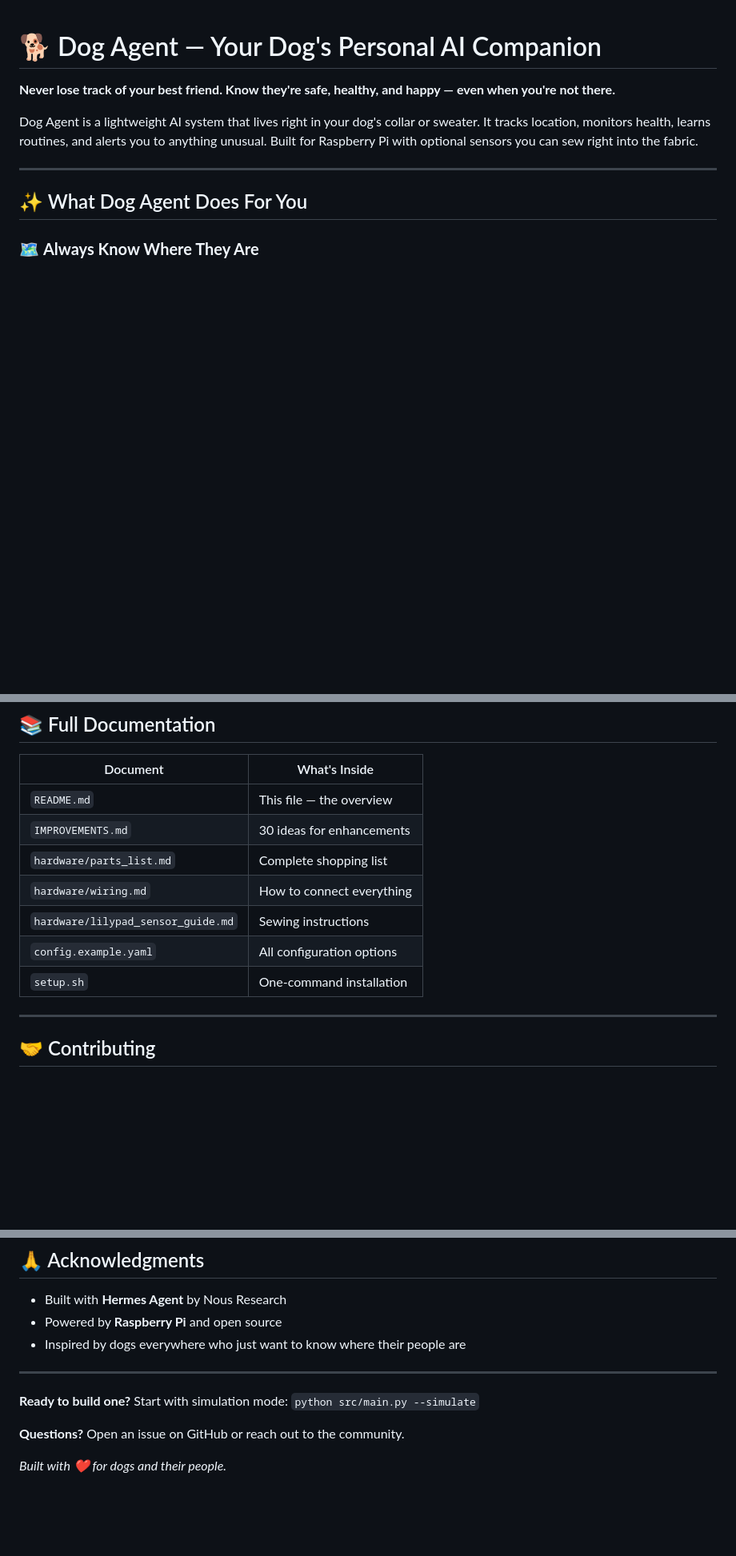
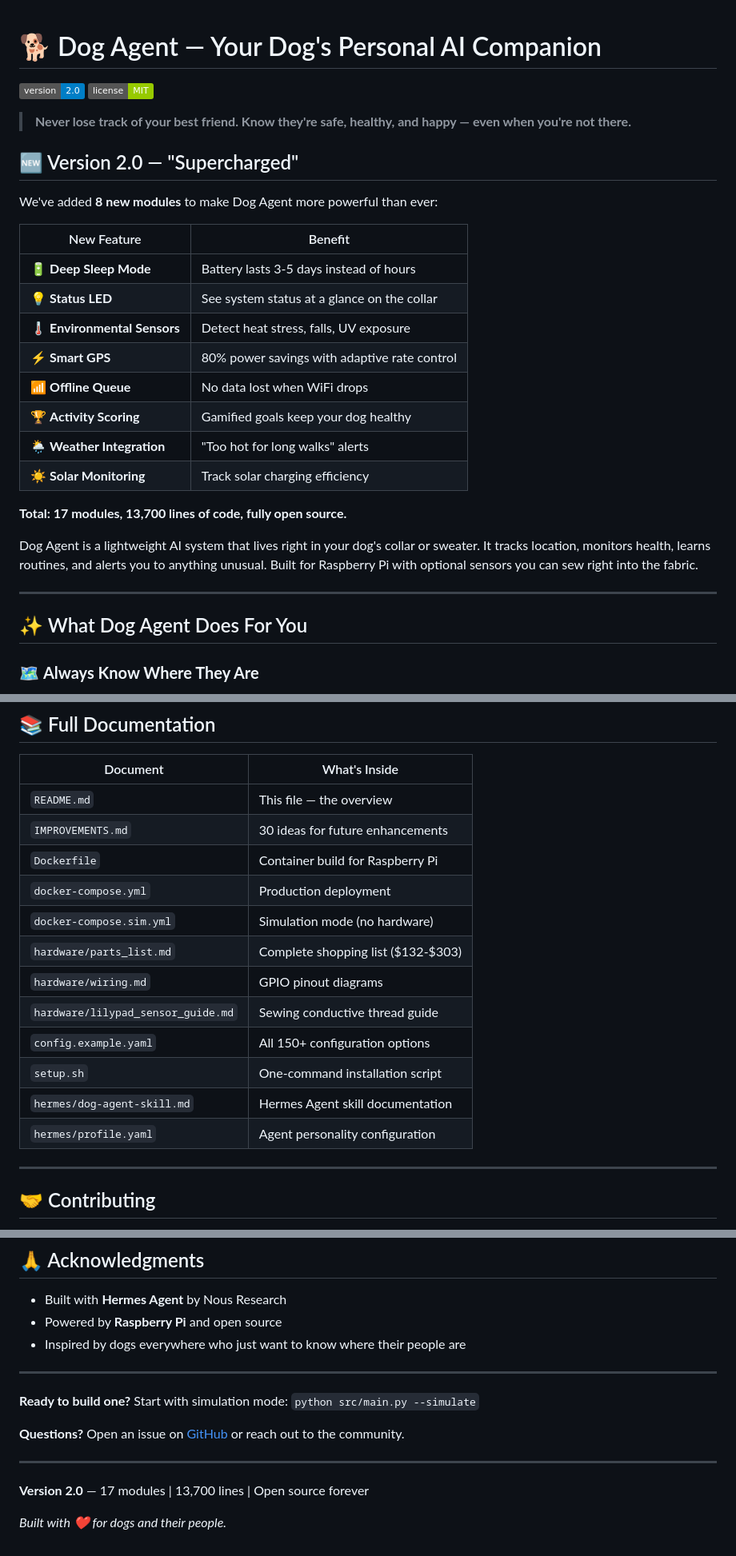
Before and after one commit to drwjkirkpatrick-web/dog-agent, a Markdown page: README.md, 3 parts joined by grey strips. Shown at 80% size. Drawn GitHub-style; badges without logos; blank space fills up the shorter version.

Commit message:
README v2.0 update: Added version badges, 8 new feature highlights, expanded docs table
- Added v2.0 badge and new feature summary table
- Documented Docker support and Hermes integration
- Updated project stats (17 modules, 13,700 lines)
- Fixed GitHub link to be clickable

```diff
--- a/README.md
+++ b/README.md
@@ -1,6 +1,26 @@
 # 🐕 Dog Agent — Your Dog's Personal AI Companion
 
-**Never lose track of your best friend. Know they're safe, healthy, and happy — even when you're not there.**
+[![Version](https://img.shields.io/badge/version-2.0-blue)](https://github.com/drwjkirkpatrick-web/dog-agent)
+[![License](https://img.shields.io/badge/license-MIT-green)](LICENSE)
+
+> **Never lose track of your best friend. Know they're safe, healthy, and happy — even when you're not there.**
+
+## 🆕 Version 2.0 — "Supercharged"
+
+We've added **8 new modules** to make Dog Agent more powerful than ever:
+
+| New Feature | Benefit |
+|-------------|---------|
+| 🔋 **Deep Sleep Mode** | Battery lasts 3-5 days instead of hours |
+| 💡 **Status LED** | See system status at a glance on the collar |
+| 🌡️ **Environmental Sensors** | Detect heat stress, falls, UV exposure |
+| ⚡ **Smart GPS** | 80% power savings with adaptive rate control |
+| 📶 **Offline Queue** | No data lost when WiFi drops |
+| 🏆 **Activity Scoring** | Gamified goals keep your dog healthy |
+| 🌦️ **Weather Integration** | "Too hot for long walks" alerts |
+| ☀️ **Solar Monitoring** | Track solar charging efficiency |
+
+**Total: 17 modules, 13,700 lines of code, fully open source.**
 
 Dog Agent is a lightweight AI system that lives right in your dog's collar or sweater. It tracks location, monitors health, learns routines, and alerts you to anything unusual. Built for Raspberry Pi with optional sensors you can sew right into the fabric.
 
@@ -271,12 +291,17 @@ Because dogs are family. Because "they ran off" shouldn't be how a story ends. B
 | Document | What's Inside |
 |----------|---------------|
 | `README.md` | This file — the overview |
-| `IMPROVEMENTS.md` | 30 ideas for enhancements |
-| `hardware/parts_list.md` | Complete shopping list |
-| `hardware/wiring.md` | How to connect everything |
-| `hardware/lilypad_sensor_guide.md` | Sewing instructions |
-| `config.example.yaml` | All configuration options |
-| `setup.sh` | One-command installation |
+| `IMPROVEMENTS.md` | 30 ideas for future enhancements |
+| `Dockerfile` | Container build for Raspberry Pi |
+| `docker-compose.yml` | Production deployment |
+| `docker-compose.sim.yml` | Simulation mode (no hardware) |
+| `hardware/parts_list.md` | Complete shopping list ($132-$303) |
+| `hardware/wiring.md` | GPIO pinout diagrams |
+| `hardware/lilypad_sensor_guide.md` | Sewing conductive thread guide |
+| `config.example.yaml` | All 150+ configuration options |
+| `setup.sh` | One-command installation script |
+| `hermes/dog-agent-skill.md` | Hermes Agent skill documentation |
+| `hermes/profile.yaml` | Agent personality configuration |
 
 ---
 
@@ -309,6 +334,10 @@ MIT — Use it, modify it, share it. Just keep the attribution.
 
 **Ready to build one?** Start with simulation mode: `python src/main.py --simulate`
 
-**Questions?** Open an issue on GitHub or reach out to the community.
+**Questions?** Open an issue on [GitHub](https://github.com/drwjkirkpatrick-web/dog-agent) or reach out to the community.
+
+---
+
+**Version 2.0** — 17 modules | 13,700 lines | Open source forever
 
 *Built with ❤️ for dogs and their people.*
```
